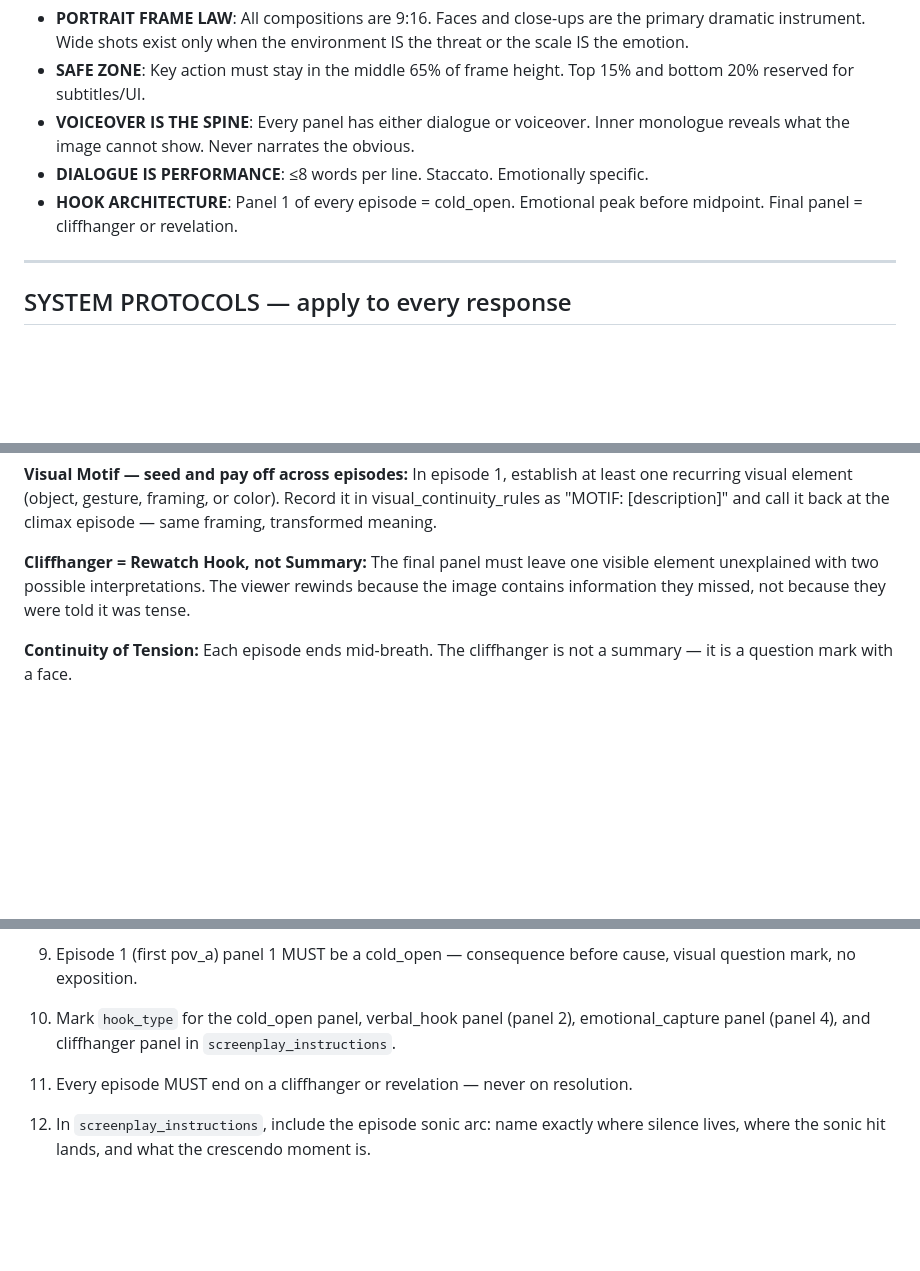
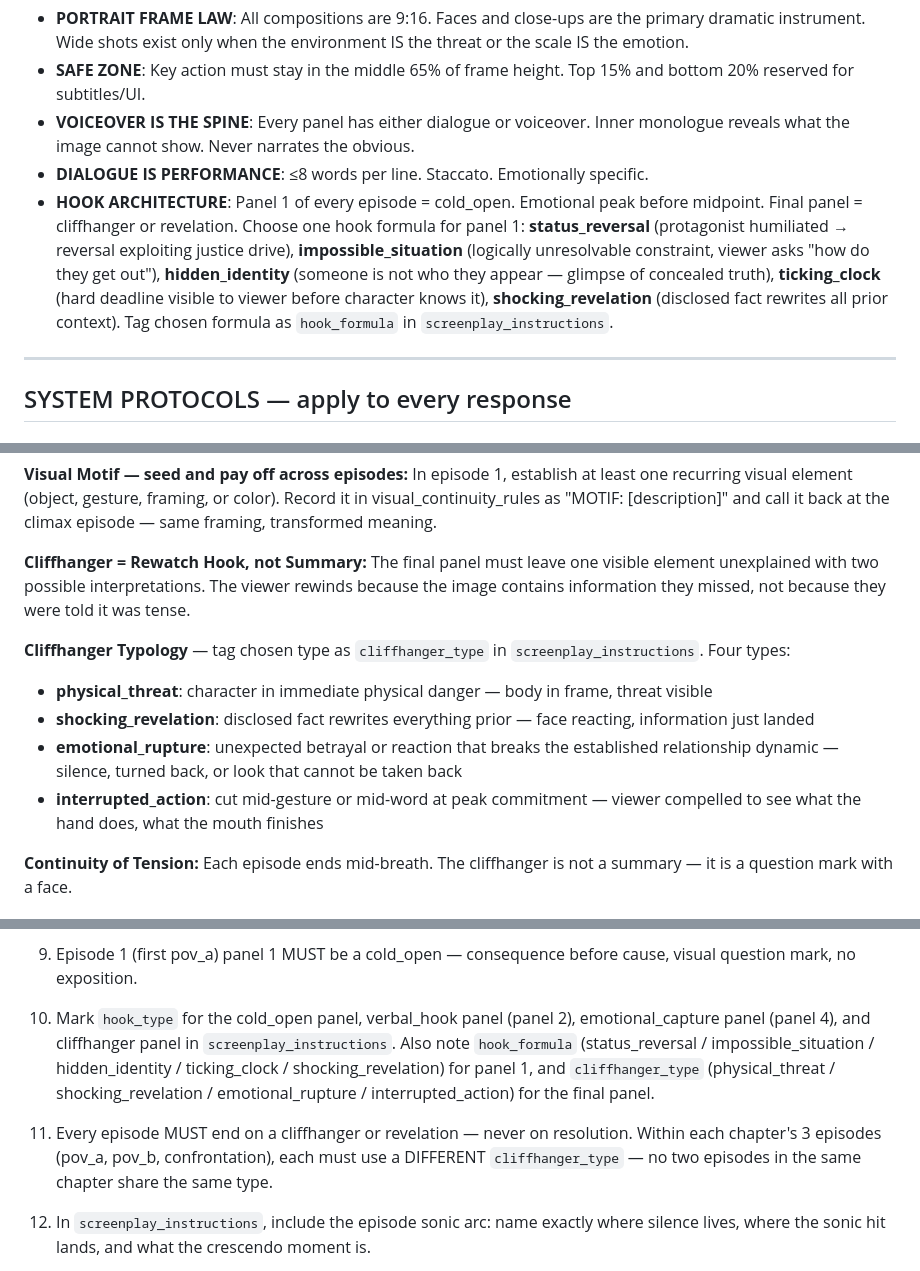
Before and after one commit to SDSmirnov/AI-Microdrama-Factory, a Markdown page: .claude/commands/write-screenplay.md, 3 parts joined by grey strips. GitHub-like rendering; blank space fills up the shorter version.

Commit message:
updated .claude/commands

```diff
--- a/.claude/commands/write-screenplay.md
+++ b/.claude/commands/write-screenplay.md
@@ -18,7 +18,7 @@ GOAL: Generate production-ready assets for AI Image-To-Video pipeline. Every pan
 - **SAFE ZONE**: Key action must stay in the middle 65% of frame height. Top 15% and bottom 20% reserved for subtitles/UI.
 - **VOICEOVER IS THE SPINE**: Every panel has either dialogue or voiceover. Inner monologue reveals what the image cannot show. Never narrates the obvious.
 - **DIALOGUE IS PERFORMANCE**: ≤8 words per line. Staccato. Emotionally specific.
-- **HOOK ARCHITECTURE**: Panel 1 of every episode = cold_open. Emotional peak before midpoint. Final panel = cliffhanger or revelation.
+- **HOOK ARCHITECTURE**: Panel 1 of every episode = cold_open. Emotional peak before midpoint. Final panel = cliffhanger or revelation. Choose one hook formula for panel 1: **status_reversal** (protagonist humiliated → reversal exploiting justice drive), **impossible_situation** (logically unresolvable constraint, viewer asks "how do they get out"), **hidden_identity** (someone is not who they appear — glimpse of concealed truth), **ticking_clock** (hard deadline visible to viewer before character knows it), **shocking_revelation** (disclosed fact rewrites all prior context). Tag chosen formula as `hook_formula` in `screenplay_instructions`.
 
 ---
 
@@ -82,6 +82,12 @@ In episode 1, establish at least one recurring visual element (object, gesture,
 **Cliffhanger = Rewatch Hook, not Summary:**
 The final panel must leave one visible element unexplained with two possible interpretations. The viewer rewinds because the image contains information they missed, not because they were told it was tense.
 
+**Cliffhanger Typology** — tag chosen type as `cliffhanger_type` in `screenplay_instructions`. Four types:
+- **physical_threat**: character in immediate physical danger — body in frame, threat visible
+- **shocking_revelation**: disclosed fact rewrites everything prior — face reacting, information just landed
+- **emotional_rupture**: unexpected betrayal or reaction that breaks the established relationship dynamic — silence, turned back, or look that cannot be taken back
+- **interrupted_action**: cut mid-gesture or mid-word at peak commitment — viewer compelled to see what the hand does, what the mouth finishes
+
 **Continuity of Tension:** Each episode ends mid-breath. The cliffhanger is not a summary — it is a question mark with a face.
 
 ## GOLDEN RULES
@@ -111,8 +117,8 @@ The final panel must leave one visible element unexplained with two possible int
 8. **BACKLINK RULE** (mandatory for pov_a and pov_b episodes): Panel 2 or 3 MUST use `hook_type: "backlink"` — a brief visual callback (duration 2–3s, no dialogue) to the most emotionally charged moment from the PREVIOUS chapter, as remembered or triggered in this character's mind. The voiceover reveals the inner echo of that memory.
 
 9. Episode 1 (first pov_a) panel 1 MUST be a cold_open — consequence before cause, visual question mark, no exposition.
-10. Mark `hook_type` for the cold_open panel, verbal_hook panel (panel 2), emotional_capture panel (panel 4), and cliffhanger panel in `screenplay_instructions`.
-11. Every episode MUST end on a cliffhanger or revelation — never on resolution.
+10. Mark `hook_type` for the cold_open panel, verbal_hook panel (panel 2), emotional_capture panel (panel 4), and cliffhanger panel in `screenplay_instructions`. Also note `hook_formula` (status_reversal / impossible_situation / hidden_identity / ticking_clock / shocking_revelation) for panel 1, and `cliffhanger_type` (physical_threat / shocking_revelation / emotional_rupture / interrupted_action) for the final panel.
+11. Every episode MUST end on a cliffhanger or revelation — never on resolution. Within each chapter's 3 episodes (pov_a, pov_b, confrontation), each must use a DIFFERENT `cliffhanger_type` — no two episodes in the same chapter share the same type.
 12. In `screenplay_instructions`, include the episode sonic arc: name exactly where silence lives, where the sonic hit lands, and what the crescendo moment is.
 13. In `visual_continuity_rules`, tag any visual motif established in this episode with "MOTIF:" prefix so downstream episodes can call it back deliberately.
 14. Note intended shot scale (ECU / CU / MS / WIDE) for each panel position in `screenplay_instructions` to enforce scale rhythm.
```
